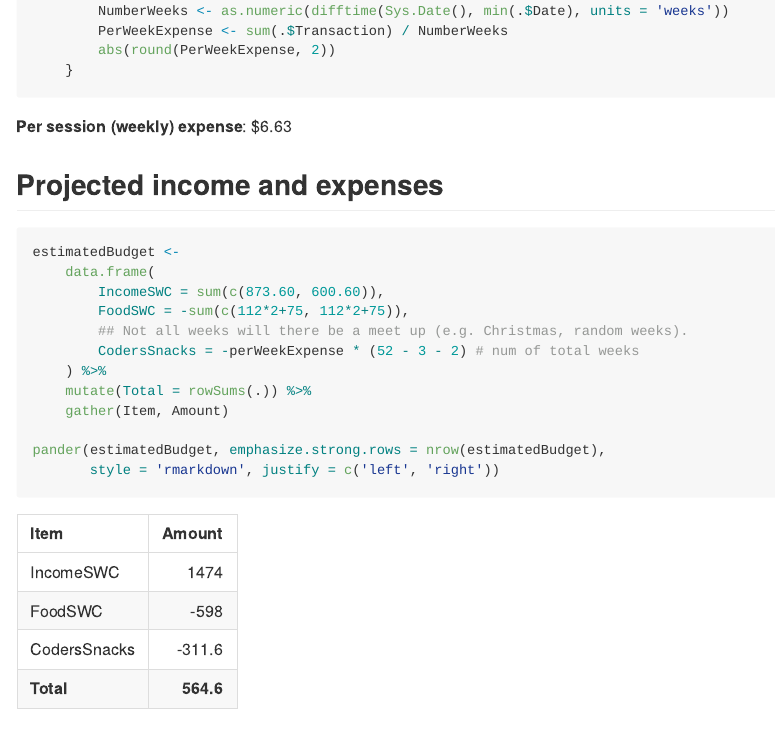
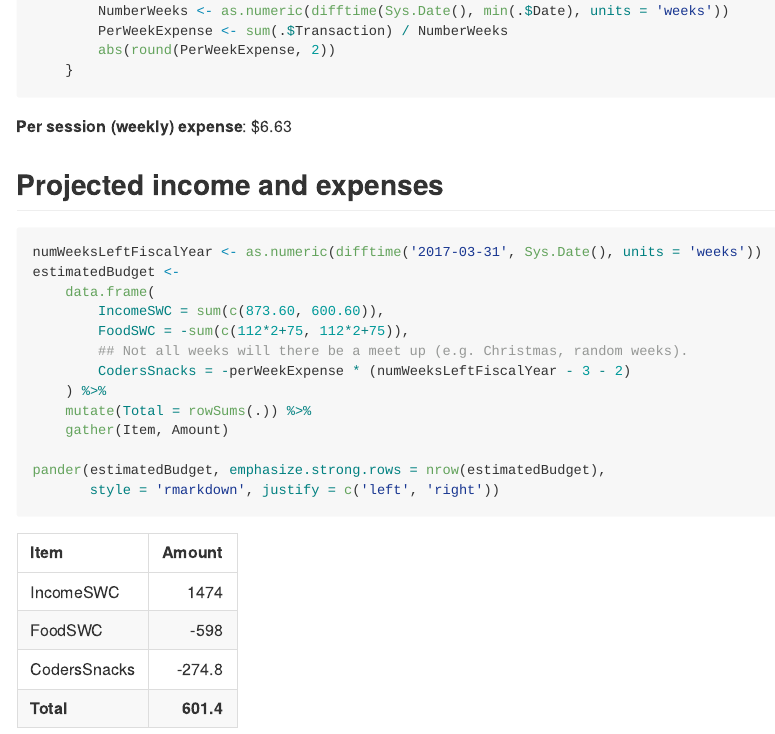
Before and after one commit to UofTCoders/council, an R Markdown document (treasurer/README.Rmd): the page in a window 1100 px wide, from 1040 px down. The pictures show the output file treasurer/README.md that the author committed with the source, drawn offline in the style of GitHub.

Commit message:
Fixed projected expenses calc for date and snacks:

````diff
--- a/treasurer/README.Rmd
+++ b/treasurer/README.Rmd
@@ -55,12 +55,13 @@ perWeekExpense <- finances %>%
 ## Projected income and expenses
 
 ```{r}
+numWeeksLeftFiscalYear <- as.numeric(difftime('2017-03-31', Sys.Date(), units = 'weeks'))
 estimatedBudget <-
     data.frame(
         IncomeSWC = sum(c(873.60, 600.60)),
         FoodSWC = -sum(c(112*2+75, 112*2+75)),
         ## Not all weeks will there be a meet up (e.g. Christmas, random weeks).
-        CodersSnacks = -perWeekExpense * (52 - 3 - 2) # num of total weeks
+        CodersSnacks = -perWeekExpense * (numWeeksLeftFiscalYear - 3 - 2)
     ) %>%
     mutate(Total = rowSums(.)) %>%
     gather(Item, Amount)
````
Also changed, not shown: treasurer/README.md.
